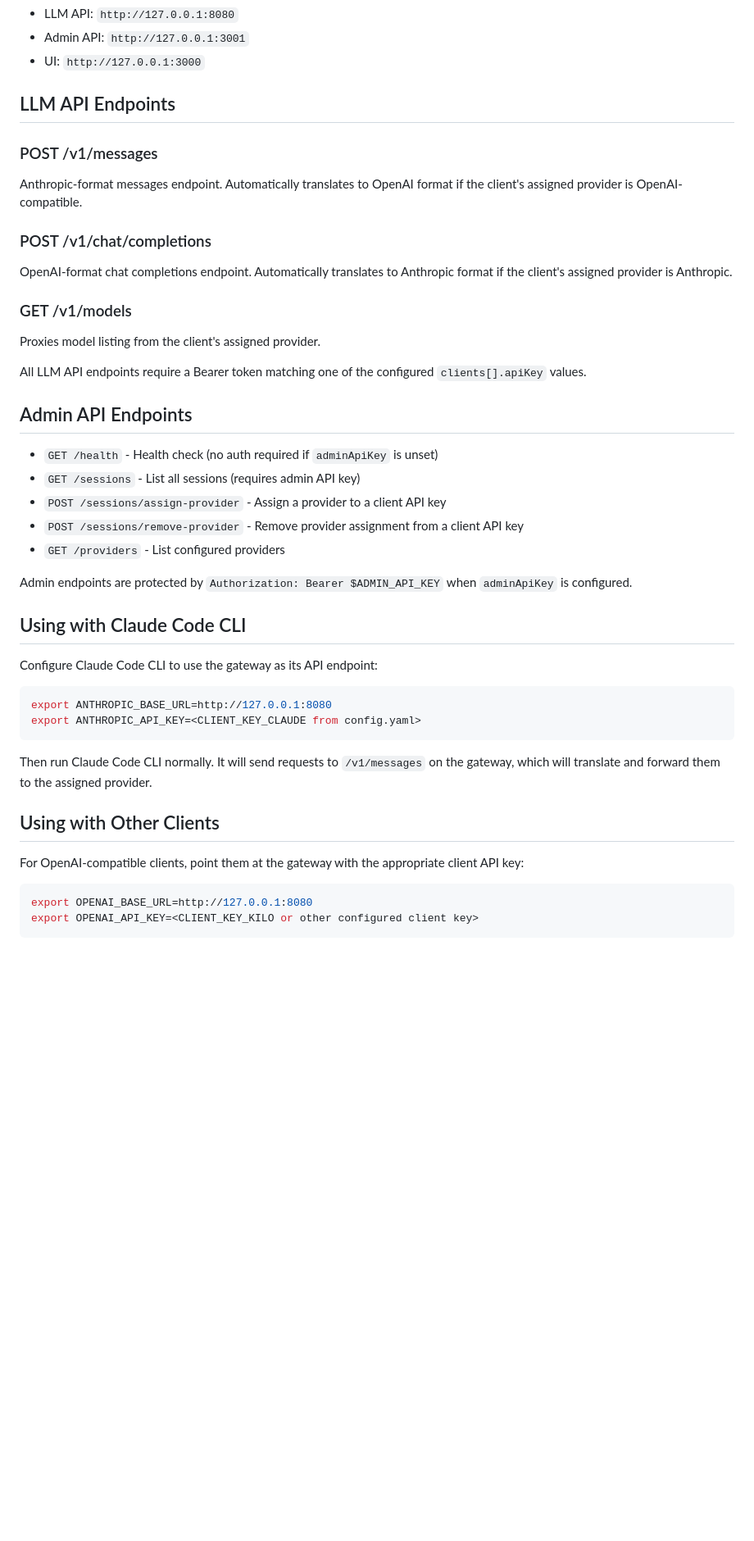
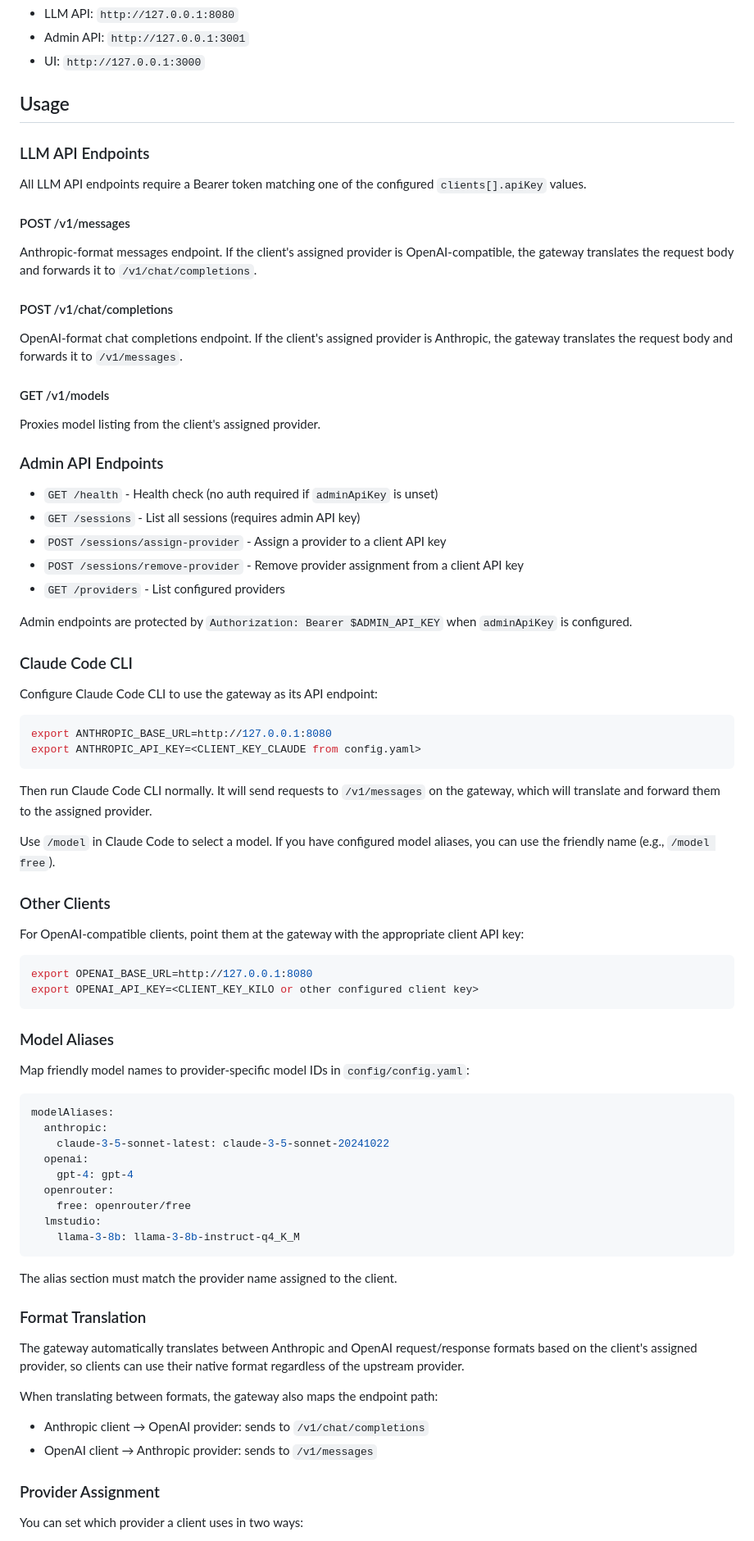
Before and after one commit to sleeke/LLM-Gateway, a Markdown page: README.md, the part around one of its changes. Shown at 82% size. Rendered like a GitHub page; blank space fills up the shorter version.

````diff
--- a/README.md
+++ b/README.md
@@ -78,23 +77,25 @@ npm start
 - Admin API: `http://127.0.0.1:3001`
 - UI: `http://127.0.0.1:3000`
 
-## LLM API Endpoints
+## Usage
 
-### POST /v1/messages
+### LLM API Endpoints
 
-Anthropic-format messages endpoint. Automatically translates to OpenAI format if the client's assigned provider is OpenAI-compatible.
+All LLM API endpoints require a Bearer token matching one of the configured `clients[].apiKey` values.
 
-### POST /v1/chat/completions
+#### POST /v1/messages
 
-OpenAI-format chat completions endpoint. Automatically translates to Anthropic format if the client's assigned provider is Anthropic.
+Anthropic-format messages endpoint. If the client's assigned provider is OpenAI-compatible, the gateway translates the request body and forwards it to `/v1/chat/completions`.
 
-### GET /v1/models
+#### POST /v1/chat/completions
+
+OpenAI-format chat completions endpoint. If the client's assigned provider is Anthropic, the gateway translates the request body and forwards it to `/v1/messages`.
+
+#### GET /v1/models
 
 Proxies model listing from the client's assigned provider.
 
-All LLM API endpoints require a Bearer token matching one of the configured `clients[].apiKey` values.
-
-## Admin API Endpoints
+### Admin API Endpoints
 
 - `GET /health` - Health check (no auth required if `adminApiKey` is unset)
 - `GET /sessions` - List all sessions (requires admin API key)
@@ -104,7 +105,7 @@ All LLM API endpoints require a Bearer token matching one of the configured `cli
 
 Admin endpoints are protected by `Authorization: Bearer $ADMIN_API_KEY` when `adminApiKey` is configured.
 
-## Using with Claude Code CLI
+### Claude Code CLI
 
 Configure Claude Code CLI to use the gateway as its API endpoint:
 
@@ -115,7 +116,9 @@ export ANTHROPIC_API_KEY=<CLIENT_KEY_CLAUDE from config.yaml>
 
 Then run Claude Code CLI normally. It will send requests to `/v1/messages` on the gateway, which will translate and forward them to the assigned provider.
 
-## Using with Other Clients
+Use `/model` in Claude Code to select a model. If you have configured model aliases, you can use the friendly name (e.g., `/model free`).
+
+### Other Clients
 
 For OpenAI-compatible clients, point them at the gateway with the appropriate client API key:
 
@@ -123,3 +126,34 @@ For OpenAI-compatible clients, point them at the gateway with the appropriate cl
 export OPENAI_BASE_URL=http://127.0.0.1:8080
 export OPENAI_API_KEY=<CLIENT_KEY_KILO or other configured client key>
 ```
+
+### Model Aliases
+
+Map friendly model names to provider-specific model IDs in `config/config.yaml`:
+
+```yaml
+modelAliases:
+  anthropic:
+    claude-3-5-sonnet-latest: claude-3-5-sonnet-20241022
+  openai:
+    gpt-4: gpt-4
+  openrouter:
+    free: openrouter/free
+  lmstudio:
+    llama-3-8b: llama-3-8b-instruct-q4_K_M
+```
+
+The alias section must match the provider name assigned to the client.
+
+### Format Translation
+
+The gateway automatically translates between Anthropic and OpenAI request/response formats based on the client's assigned provider, so clients can use their native format regardless of the upstream provider.
+
+When translating between formats, the gateway also maps the endpoint path:
+- Anthropic client → OpenAI provider: sends to `/v1/chat/completions`
+- OpenAI client → Anthropic provider: sends to `/v1/messages`
+
+### Provider Assignment
+
+You can set which provider a client uses in two ways:
+
````
Also changed, not shown: other parts of README.md (+43 -10 lines).
